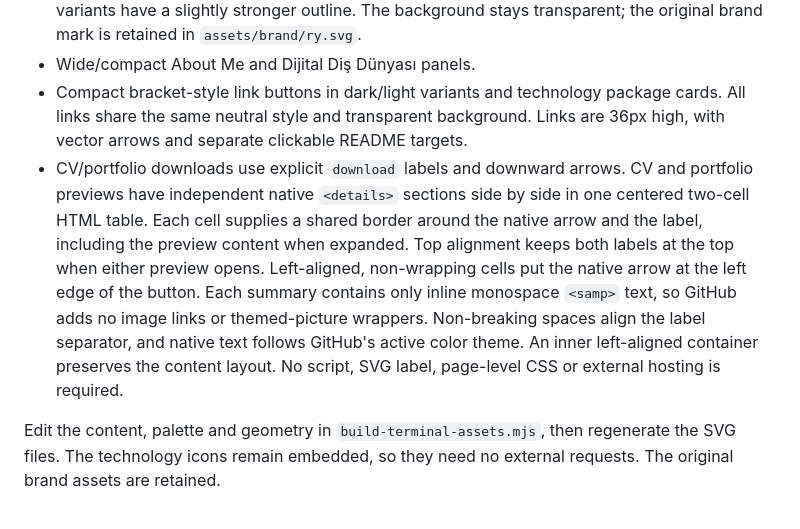
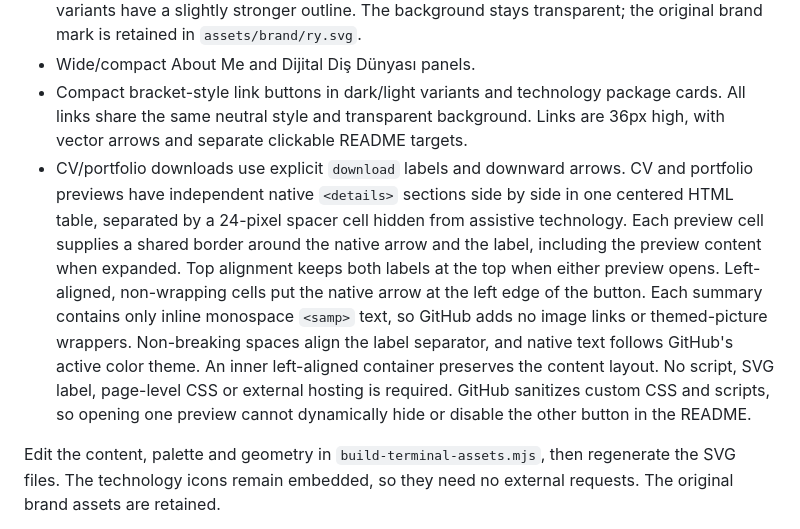
Before and after one commit to Ramazan-yildirim/Ramazan-yildirim, a Markdown page: scripts/README.md, the part around the change. Drawn GitHub-style.

Commit message:
Add spacing between CV and portfolio preview buttons

```diff
--- a/scripts/README.md
+++ b/scripts/README.md
@@ -5,7 +5,7 @@ Run `node scripts/build-terminal-assets.mjs` from this repository. The generator
 - Wide/compact logo-only headers using the original RY silhouette and its 1,708 small white square cells. `ry-grid.json` is the original 88×58 sample, preserved without changing the letter shapes. Compared with the initial treatment, cells are slightly fuller, silver depth is reduced to four pixels (three in compact), and placement is centered on the occupied cell bounds. Light variants have a slightly stronger outline. The background stays transparent; the original brand mark is retained in `assets/brand/ry.svg`.
 - Wide/compact About Me and Dijital Diş Dünyası panels.
 - Compact bracket-style link buttons in dark/light variants and technology package cards. All links share the same neutral style and transparent background. Links are 36px high, with vector arrows and separate clickable README targets.
-- CV/portfolio downloads use explicit `download` labels and downward arrows. CV and portfolio previews have independent native `<details>` sections side by side in one centered two-cell HTML table. Each cell supplies a shared border around the native arrow and the label, including the preview content when expanded. Top alignment keeps both labels at the top when either preview opens. Left-aligned, non-wrapping cells put the native arrow at the left edge of the button. Each summary contains only inline monospace `<samp>` text, so GitHub adds no image links or themed-picture wrappers. Non-breaking spaces align the label separator, and native text follows GitHub's active color theme. An inner left-aligned container preserves the content layout. No script, SVG label, page-level CSS or external hosting is required.
+- CV/portfolio downloads use explicit `download` labels and downward arrows. CV and portfolio previews have independent native `<details>` sections side by side in one centered HTML table, separated by a 24-pixel spacer cell hidden from assistive technology. Each preview cell supplies a shared border around the native arrow and the label, including the preview content when expanded. Top alignment keeps both labels at the top when either preview opens. Left-aligned, non-wrapping cells put the native arrow at the left edge of the button. Each summary contains only inline monospace `<samp>` text, so GitHub adds no image links or themed-picture wrappers. Non-breaking spaces align the label separator, and native text follows GitHub's active color theme. An inner left-aligned container preserves the content layout. No script, SVG label, page-level CSS or external hosting is required. GitHub sanitizes custom CSS and scripts, so opening one preview cannot dynamically hide or disable the other button in the README.
 
 Edit the content, palette and geometry in `build-terminal-assets.mjs`, then regenerate the SVG files. The technology icons remain embedded, so they need no external requests. The original brand assets are retained.
 
```
Also changed, not shown: README.md (+1 -0 lines).
